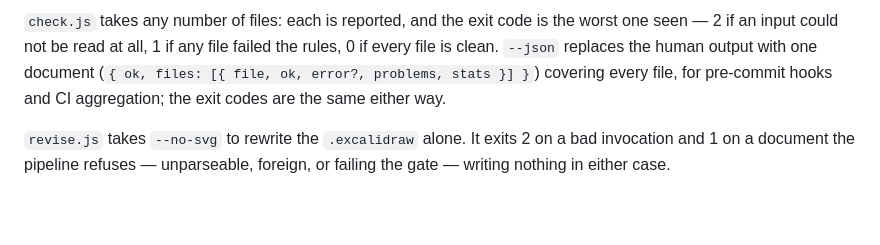
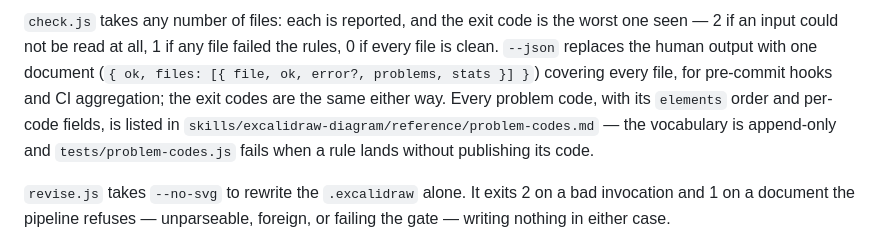
Before and after one commit to Gharib89/aiworx-excalidraw-plugin, a Markdown page: README.md, the part around the change. Drawn GitHub-style; blank space fills up the shorter version.

Commit message:
docs: point the README at the published problem-code registry
Co-Authored-By: Claude Opus 5 <noreply@anthropic.com>
Claude-Session: https://claude.ai/code/session_01BrMCBD5YP61Ps7tmyvxcQy

```diff
--- a/README.md
+++ b/README.md
@@ -64,7 +64,10 @@ worst one seen — 2 if an input could not be read at all, 1 if any file failed
 rules, 0 if every file is clean. `--json` replaces the human output with one
 document (`{ ok, files: [{ file, ok, error?, problems, stats }] }`) covering
 every file, for pre-commit hooks and CI aggregation; the exit codes are the same
-either way.
+either way. Every problem code, with its `elements` order and per-code fields, is
+listed in `skills/excalidraw-diagram/reference/problem-codes.md` — the vocabulary
+is append-only and `tests/problem-codes.js` fails when a rule lands without
+publishing its code.
 
 `revise.js` takes `--no-svg` to rewrite the `.excalidraw` alone. It exits 2 on a
 bad invocation and 1 on a document the pipeline refuses — unparseable, foreign,
```
